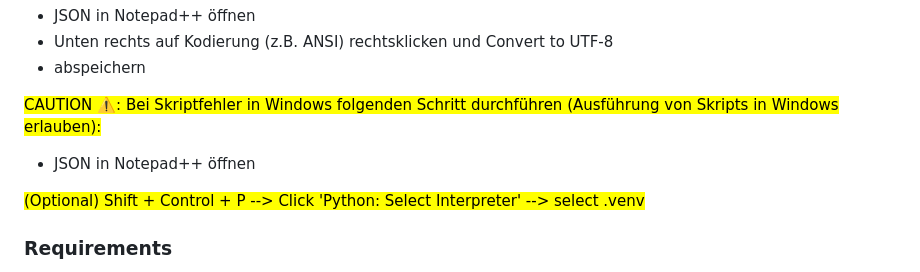
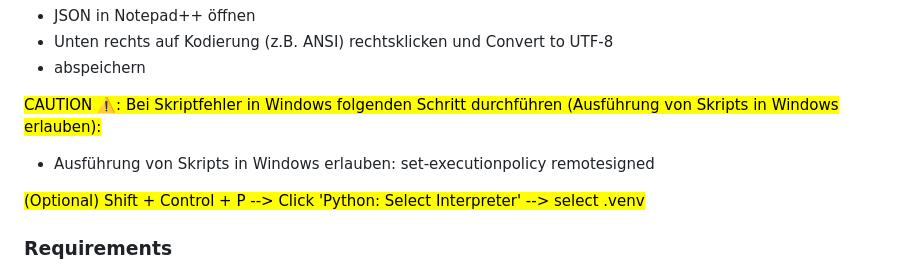
Before and after one commit to Nico-MC/promptathon, a Markdown page: README.md, the part around the change. GitHub-like rendering.

```diff
--- a/README.md
+++ b/README.md
@@ -18,7 +18,7 @@ Martin AI is the repository for all the code to improve Martin-Gebühren-Info an
 </br></br>
 
 <mark>CAUTION ⚠️: Bei Skriptfehler in Windows folgenden Schritt durchführen (Ausführung von Skripts in Windows erlauben):</mark>
-- JSON in Notepad++ öffnen
+- Ausführung von Skripts in Windows erlauben: set-executionpolicy remotesigned
 </br></br>
 
 <mark>(Optional) Shift + Control + P --> Click 'Python: Select Interpreter' --> select .venv</mark>
```
